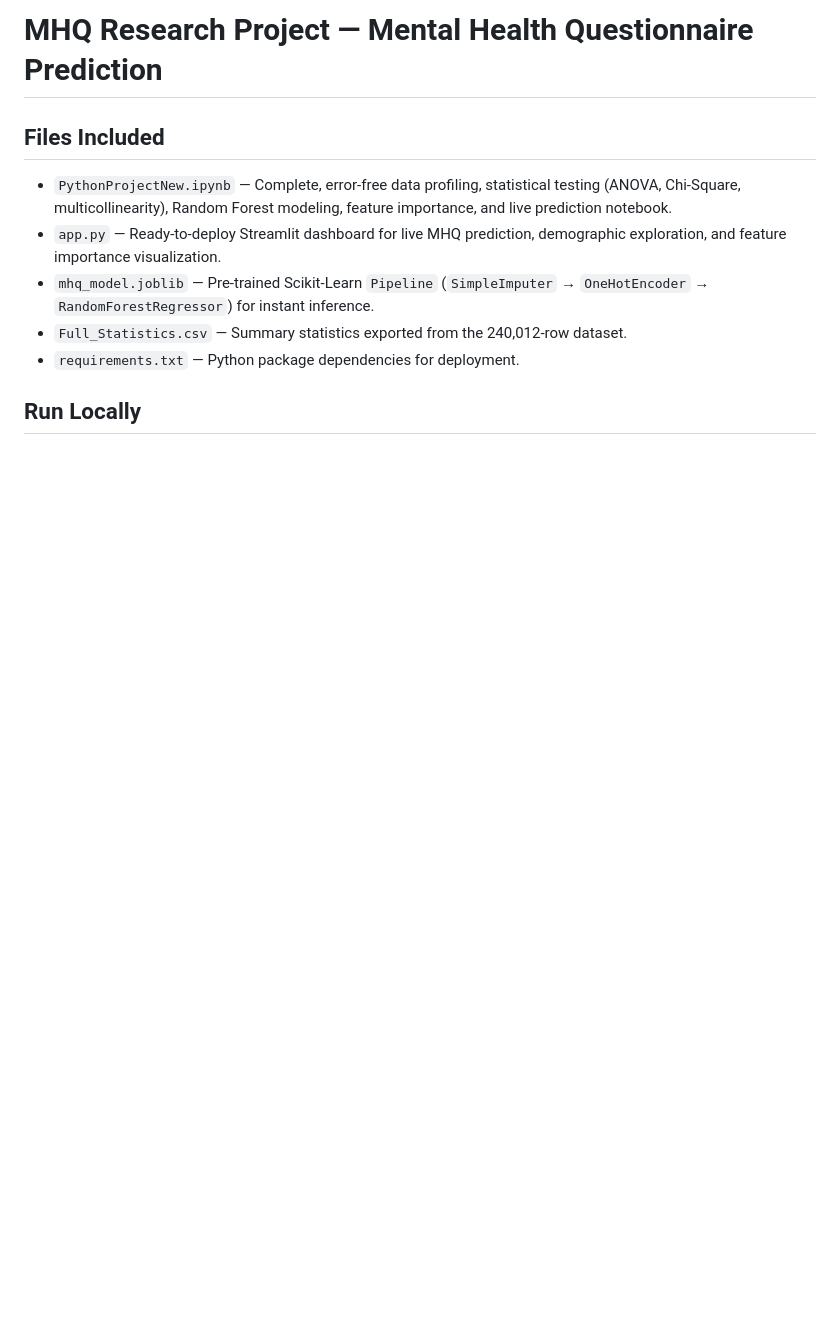
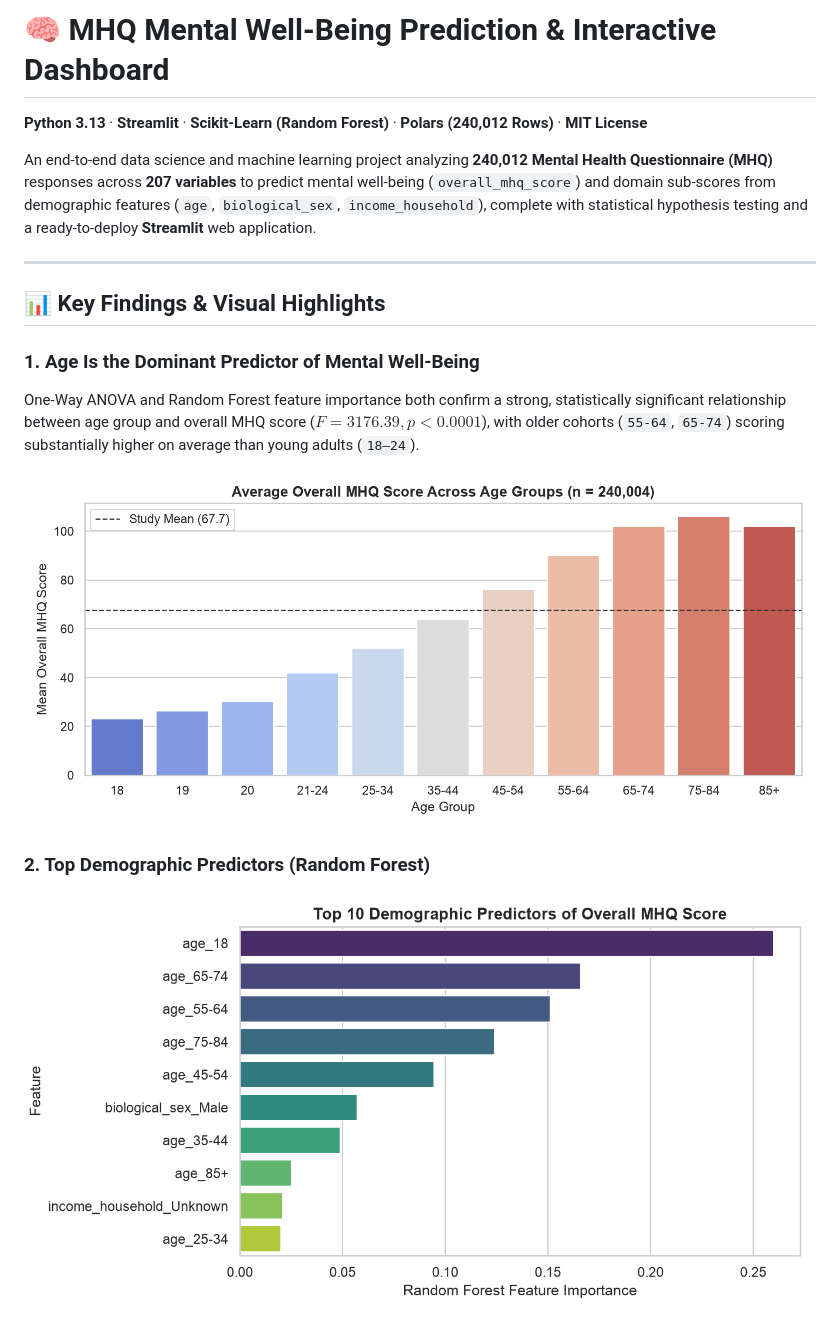
Before and after one commit to hiteshrajpal108-stack/Mini-Project, a Markdown page: README.md, the part around one of its changes. Drawn GitHub-style; pictures changed too: assets/feature_importance.png (added), assets/mhq_by_age_distribution.png (added); blank space fills up the shorter version.

Commit message:
Add visual charts, interactive README, Streamlit theme, and MIT license

```diff
--- a/README.md
+++ b/README.md
@@ -1,10 +1,18 @@
-# MHQ Research Project — Mental Health Questionnaire Prediction
+# 🧠 MHQ Mental Well-Being Prediction & Interactive Dashboard
 
-## Files Included
-- `PythonProjectNew.ipynb` — Complete, error-free data profiling, statistical testing (ANOVA, Chi-Square, multicollinearity), Random Forest modeling, feature importance, and live prediction notebook.
-- `app.py` — Ready-to-deploy Streamlit dashboard for live MHQ prediction, demographic exploration, and feature importance visualization.
-- `mhq_model.joblib` — Pre-trained Scikit-Learn `Pipeline` (`SimpleImputer` → `OneHotEncoder` → `RandomForestRegressor`) for instant inference.
-- `Full_Statistics.csv` — Summary statistics exported from the 240,012-row dataset.
-- `requirements.txt` — Python package dependencies for deployment.
+**Python 3.13** · **Streamlit** · **Scikit-Learn (Random Forest)** · **Polars (240,012 Rows)** · **MIT License**
 
-## Run Locally
+An end-to-end data science and machine learning project analyzing **240,012 Mental Health Questionnaire (MHQ)** responses across **207 variables** to predict mental well-being (`overall_mhq_score`) and domain sub-scores from demographic features (`age`, `biological_sex`, `income_household`), complete with statistical hypothesis testing and a ready-to-deploy **Streamlit** web application.
+
+---
+
+## 📊 Key Findings & Visual Highlights
+
+### 1. Age Is the Dominant Predictor of Mental Well-Being
+One-Way ANOVA and Random Forest feature importance both confirm a strong, statistically significant relationship between age group and overall MHQ score ($F = 3176.39, p < 0.0001$), with older cohorts (`55-64`, `65-74`) scoring substantially higher on average than young adults (`18–24`).
+
+![Mean Overall MHQ Score by Age Group](assets/mhq_by_age_distribution.png)
+
+### 2. Top Demographic Predictors (Random Forest)
+![Top 10 Demographic Predictors](assets/feature_importance.png)
+
```
Also changed, not shown: other parts of README.md (+64 -0 lines), assets/subscore_predictability.png (added), 2 other files.
